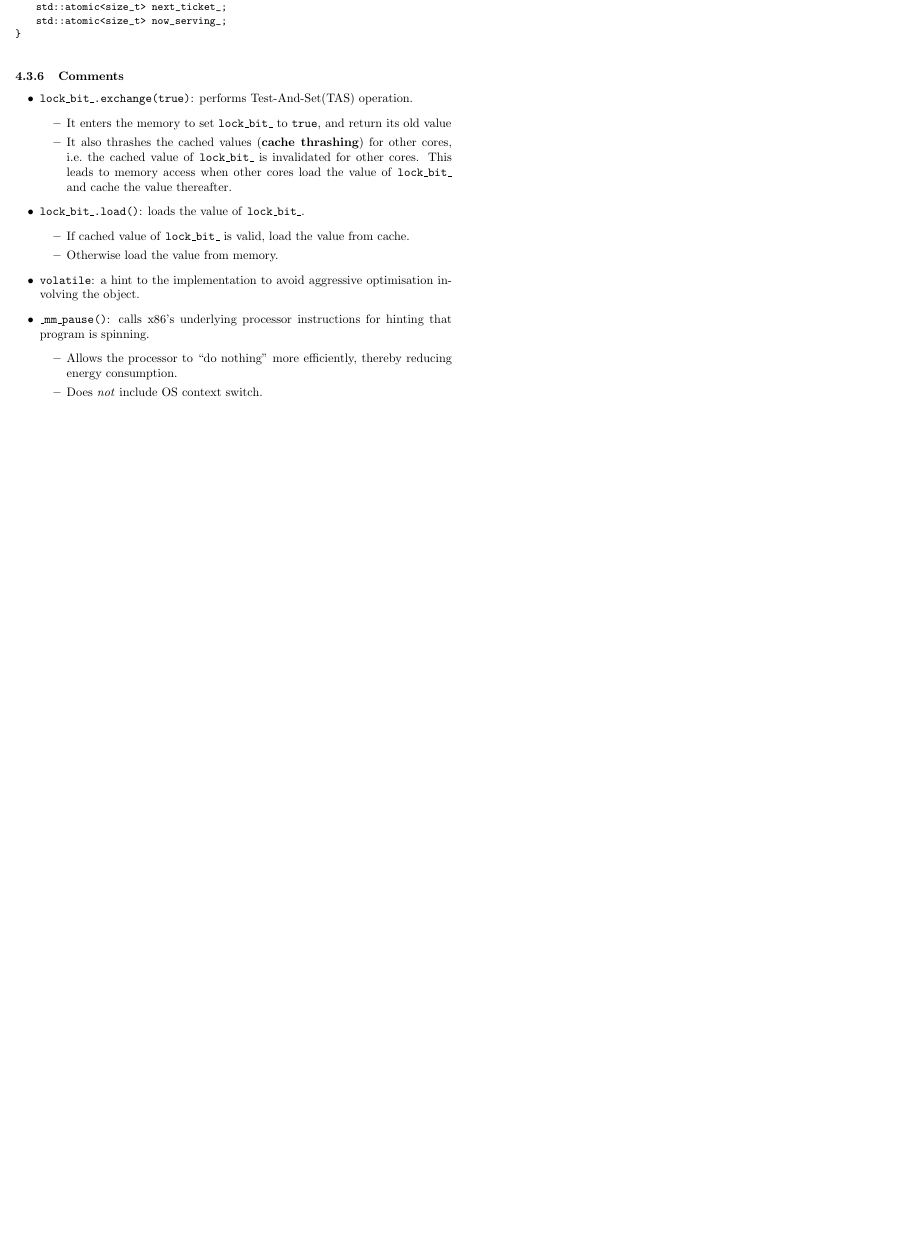
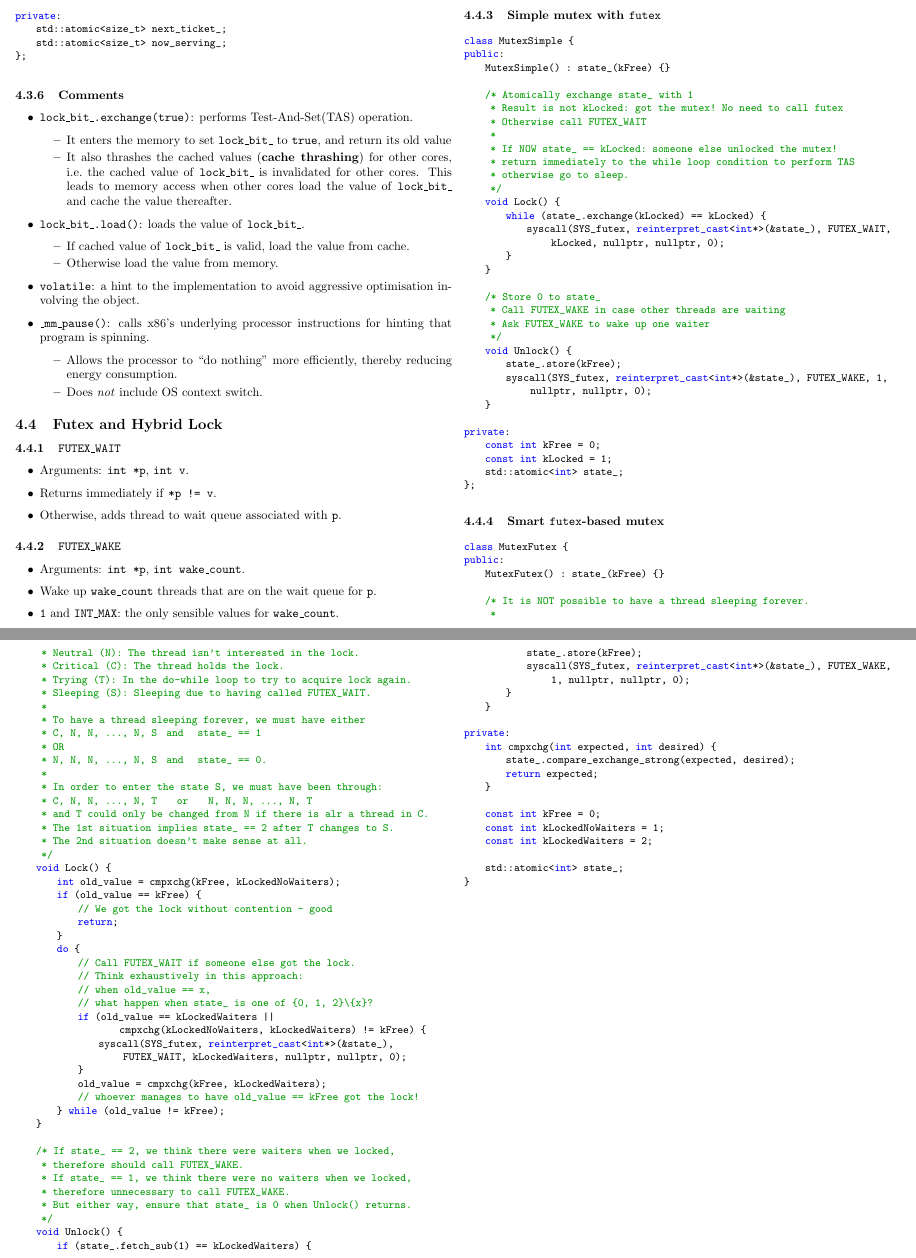
Before and after one commit to qsmy41/Computing-Chainsaw, a LaTeX document (CO60007 Concurrency/concurrency_notes.tex): part of page 10 of 10 before the commit and two parts of pages 10 and 11 of 11 after it, the two joined at a grey line, cut at the place of the change, the shorter picture padded with empty space. The pictures show the PDF file CO60007 Concurrency/concurrency_notes.pdf that the author committed with the source.

Commit message:
finish 5b futex

```diff
--- a/CO60007 Concurrency/concurrency_notes.tex
+++ b/CO60007 Concurrency/concurrency_notes.tex
@@ -883,4 +883,133 @@ private:
         \end{itemize}
 \end{itemize}
 
+\subsection{Futex and Hybrid Lock}
+
+\subsubsection{\texttt{FUTEX\_WAIT}}
+
+\begin{itemize}
+    \item Arguments: \texttt{int *p}, \texttt{int v}.
+    \item Returns immediately if \texttt{*p != v}.
+    \item Otherwise, adds thread to wait queue associated with \texttt{p}.
+\end{itemize}
+
+\subsubsection{\texttt{FUTEX\_WAKE}}
+
+\begin{itemize}
+    \item Arguments: \texttt{int *p}, \texttt{int wake\_count}.
+    \item Wake up \texttt{wake\_count} threads that are on the wait queue for
+        \texttt{p}.
+    \item \texttt{1} and \texttt{INT\_MAX}: the only sensible values for
+        \texttt{wake\_count}.
+\end{itemize}
+
+\subsubsection{Simple mutex with \texttt{futex}}
+
+\begin{lstlisting}[C++]
+class MutexSimple {
+public:
+    MutexSimple() : state_(kFree) {}
+
+    /* Atomically exchange state_ with 1
+     * Result is not kLocked: got the mutex! No need to call futex
+     * Otherwise call FUTEX_WAIT
+     *
+     * If NOW state_ == kLocked: someone else unlocked the mutex!
+     * return immediately to the while loop condition to perform TAS
+     * otherwise go to sleep.
+     */
+    void Lock() {
+        while (state_.exchange(kLocked) == kLocked) {
+            syscall(SYS_futex, reinterpret_cast<int*>(&state_), FUTEX_WAIT, kLocked, nullptr, nullptr, 0);
+        }
+    }
+
+    /* Store 0 to state_
+     * Call FUTEX_WAKE in case other threads are waiting
+     * Ask FUTEX_WAKE to wake up one waiter
+     */
+    void Unlock() {
+        state_.store(kFree);
+        syscall(SYS_futex, reinterpret_cast<int*>(&state_), FUTEX_WAKE, 1, nullptr, nullptr, 0);
+    }
+
+private:
+    const int kFree = 0;
+    const int kLocked = 1;
+    std::atomic<int> state_;
+};
+\end{lstlisting}
+
+\subsubsection{Smart \texttt{futex}-based mutex}
+
+\begin{lstlisting}[C++]
+class MutexFutex {
+public:
+    MutexFutex() : state_(kFree) {}
+
+    /* It is NOT possible to have a thread sleeping forever.
+     *
+     * Neutral (N): The thread isn't interested in the lock.
+     * Critical (C): The thread holds the lock.
+     * Trying (T): In the do-while loop to try to acquire lock again.
+     * Sleeping (S): Sleeping due to having called FUTEX_WAIT.
+     *
+     * To have a thread sleeping forever, we must have either
+     * C, N, N, ..., N, S    and   state_ == 1
+     * OR
+     * N, N, N, ..., N, S    and   state_ == 0.
+     *
+     * In order to enter the state S, we must have been through:
+     * C, N, N, ..., N, T      or    N, N, N, ..., N, T
+     * and T could only be changed from N if there is alr a thread in C.
+     * The 1st situation implies state_ == 2 after T changes to S.
+     * The 2nd situation doesn't make sense at all.
+     */
+    void Lock() {
+        int old_value = cmpxchg(kFree, kLockedNoWaiters);
+        if (old_value == kFree) {
+            // We got the lock without contention - good
+            return;
+        }
+        do {
+            // Call FUTEX_WAIT if someone else got the lock.
+            // Think exhaustively in this approach:
+            // when old_value == x,
+            // what happen when state_ is one of {0, 1, 2}\{x}?
+            if (old_value == kLockedWaiters ||
+                    cmpxchg(kLockedNoWaiters, kLockedWaiters) != kFree) {
+                syscall(SYS_futex, reinterpret_cast<int*>(&state_), FUTEX_WAIT, kLockedWaiters, nullptr, nullptr, 0);
+            }
+            old_value = cmpxchg(kFree, kLockedWaiters);
+            // whoever manages to have old_value == kFree got the lock!
+        } while (old_value != kFree);
+    }
+
+    /* If state_ == 2, we think there were waiters when we locked,
+     * therefore should call FUTEX_WAKE.
+     * If state_ == 1, we think there were no waiters when we locked,
+     * therefore unnecessary to call FUTEX_WAKE.
+     * But either way, ensure that state_ is 0 when Unlock() returns.
+     */
+    void Unlock() {
+        if (state_.fetch_sub(1) == kLockedWaiters) {
+            state_.store(kFree);
+            syscall(SYS_futex, reinterpret_cast<int*>(&state_), FUTEX_WAKE, 1, nullptr, nullptr, 0);
+        }
+    }
+
+private:
+    int cmpxchg(int expected, int desired) {
+        state_.compare_exchange_strong(expected, desired);
+        return expected;
+    }
+
+    const int kFree = 0;
+    const int kLockedNoWaiters = 1;
+    const int kLockedWaiters = 2;
+
+    std::atomic<int> state_;
+}
+\end{lstlisting}
+
 \end{document}
```
Also changed, not shown: CO60007 Concurrency/concurrency_notes.pdf, CO60007 Concurrency/concurrency_notes.tex (4 more changed lines).
